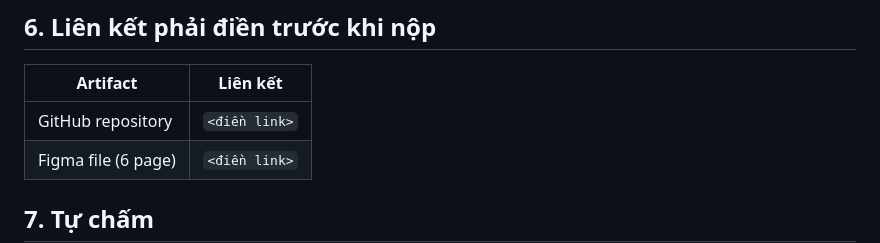
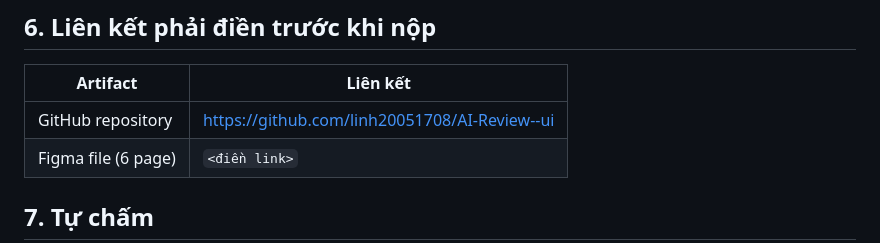
Before and after one commit to linh20051708/AI-Review--ui, a Markdown page: README.md, the part around the change. Drawn GitHub-style.

Commit message:
PRM323 Lab 2 — Dien link GitHub vao README (Figma cho sau)

```diff
--- a/README.md
+++ b/README.md
@@ -125,7 +125,7 @@ Bài nộp bắt buộc chỉ là 2 artifact ở §1.
 
 | Artifact | Liên kết |
 |---|---|
-| GitHub repository | `<điền link>` |
+| GitHub repository | https://github.com/linh20051708/AI-Review--ui |
 | Figma file (6 page) | `<điền link>` |
 
 ## 7. Tự chấm
```
Also changed, not shown: README_ANSWER.md (+1 -1 lines).
